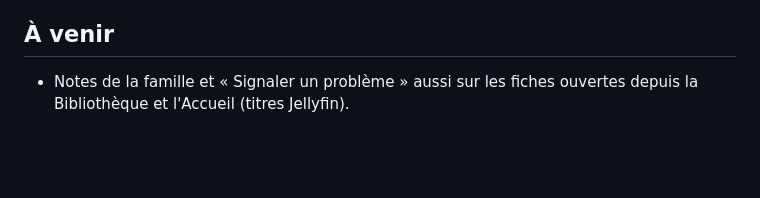
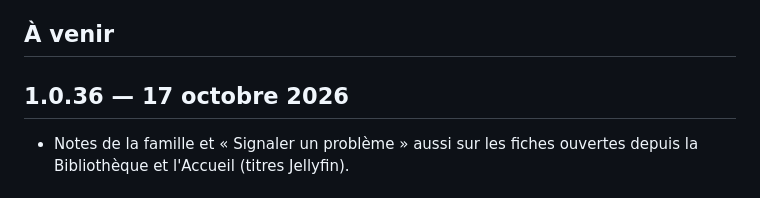
Before and after one commit to nono7444/lumio, a Markdown page: CHANGELOG.md, the part around the change. GitHub-like rendering; blank space fills up the shorter version.

Commit message:
Notes de version 1.0.36 [skip ci]

```diff
--- a/CHANGELOG.md
+++ b/CHANGELOG.md
@@ -5,6 +5,8 @@ Les nouveautés en préparation s'écrivent sous « À venir » : à la publicat
 automatiquement avec le numéro de version et la date, et sert de notes dans l'appli, dans FlareStore et sur la Release GitHub.
 
 ## À venir
+
+## 1.0.36 — 17 octobre 2026
 
 - Notes de la famille et « Signaler un problème » aussi sur les fiches ouvertes depuis la Bibliothèque et l'Accueil (titres Jellyfin).
 
```
